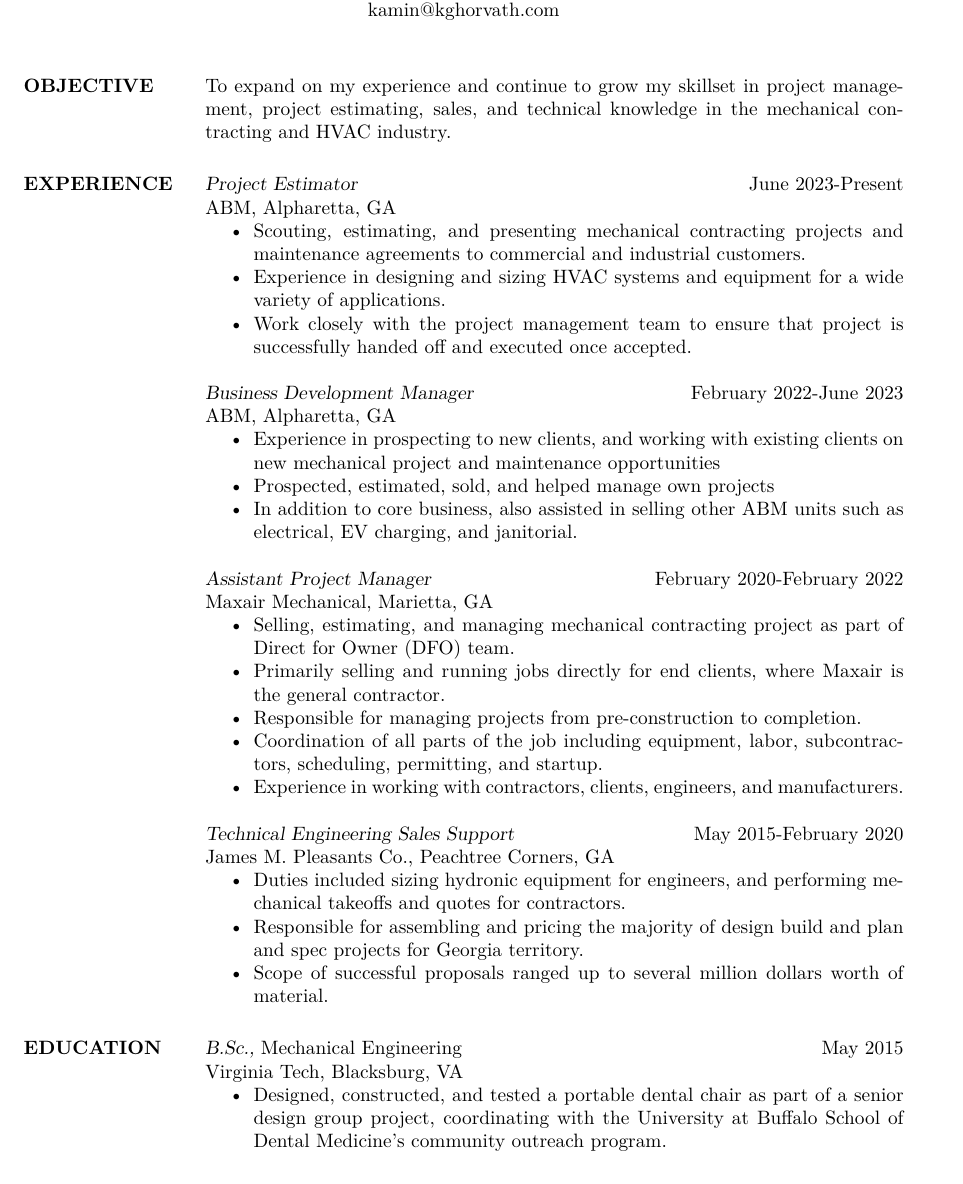
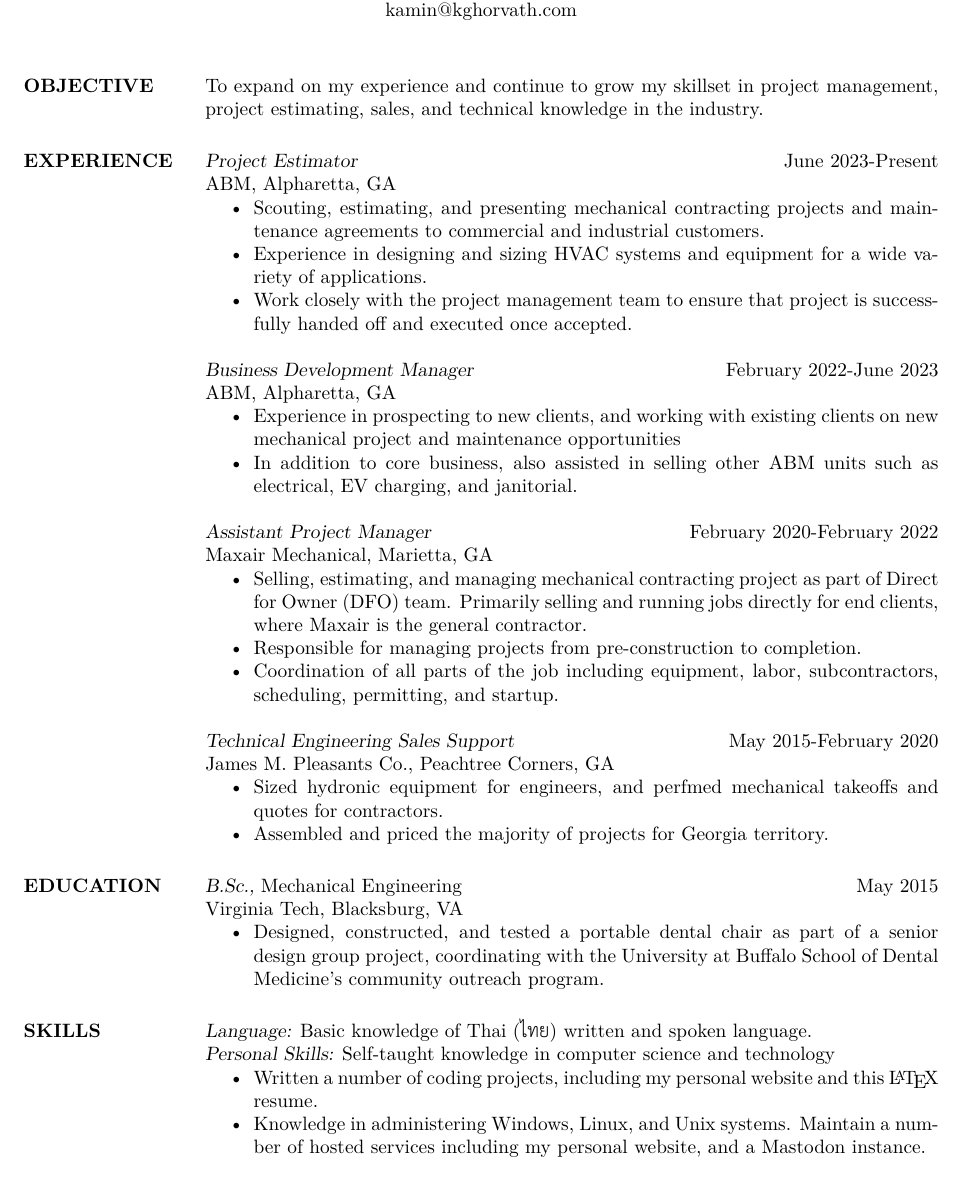
Before and after one commit to kghorvath/resume, a LaTeX CV (res.tex): part of the page, cut so that both start at the same text. The pictures show the PDF file res.pdf that the author committed with the source.

Commit message:
(Re)added skills section

```diff
--- a/res.tex
+++ b/res.tex
@@ -21,7 +24,7 @@
 
 \begin{resume}
 
-\section{OBJECTIVE}  To expand on my experience and continue to grow my skillset in project management, project estimating, sales, and technical knowledge in the mechanical contracting and HVAC industry.
+\section{OBJECTIVE}  To expand on my experience and continue to grow my skillset in project management, project estimating, sales, and technical knowledge in the industry.
 
 \section{EXPERIENCE}
     {\sl Project Estimator} \hfill June 2023-Present \\
@@ -36,26 +39,25 @@
             ABM, Alpharetta, GA
        \begin{itemize}  \itemsep -2pt
             \item Experience in prospecting to new clients, and working with existing clients on new mechanical project and maintenance opportunities
-            \item Prospected, estimated, sold, and helped manage own projects
+%            \item Prospected, estimated, sold, and helped manage own projects
             \item In addition to core business, also assisted in selling other ABM units such as electrical, EV charging, and janitorial.
             \end{itemize}
 
     {\sl Assistant Project Manager} \hfill February 2020-February 2022 \\
  	    Maxair Mechanical, Marietta, GA
         \begin{itemize}  \itemsep -2pt %reduce space between items
-            \item Selling, estimating, and managing mechanical contracting project as part of Direct for Owner (DFO) team.
-            \item Primarily selling and running jobs directly for end clients, where Maxair is the general contractor.
+            \item Selling, estimating, and managing mechanical contracting project as part of Direct for Owner (DFO) team. Primarily selling and running jobs directly for end clients, where Maxair is the general contractor.
             \item Responsible for managing projects from pre-construction to completion.
             \item Coordination of all parts of the job including equipment, labor, subcontractors, scheduling, permitting, and startup.
-            \item Experience in working with contractors, clients, engineers, and manufacturers.
+%            \item Experience in working with contractors, clients, engineers, and manufacturers.
             \end{itemize}
 
     {\sl Technical Engineering Sales Support} \hfill May 2015-February 2020 \\
         James M. Pleasants Co., Peachtree Corners, GA
         \begin{itemize}  \itemsep -2pt %reduce space between items
-            \item Duties included sizing hydronic equipment for engineers, and performing mechanical takeoffs and quotes for contractors.
-            \item Responsible for assembling and pricing the majority of design build and plan and spec projects for Georgia territory.
-            \item Scope of successful proposals ranged up to several million dollars worth of material.
+            \item Sized hydronic equipment for engineers, and perfmed mechanical takeoffs and quotes for contractors.
+            \item Assembled and priced the majority of projects for Georgia territory.
+%            \item Scope of successful proposals ranged up to several million dollars worth of material.
             \end{itemize}
 
 %    {\sl Supervisor Assistant} \hfill          May 2014-May 2015 \\
@@ -71,20 +73,13 @@
         \item Designed, constructed, and tested a portable dental chair as part of a senior design group project, coordinating with the University at Buffalo School of Dental Medicine's community outreach program.
     \end{itemize}
 
-%\section{SKILLS} {\sl Languages \& Software:} C++, Java, Python, MATLAB/Octave, LabVIEW, Mathematica, Inventor, AutoCAD,
-%	Access, ANSYS \\
-%               {\sl Certifications:} Class B Commercial Driver's License
-
-
-%\section{EXTRA-CURRICULAR \\ ACTIVITIES}
-            %{\it Member}, Society of Asian Students and Engineers (SASE)
-            %\begin{itemize}
-            %\item Participated in community service projects sponsored by SASE.
-            %\end{itemize}
-	  %{\it Contributor}, Prof. Anthony Ferrar's Virginia Tech Green Initiative
-	% \begin{itemize}
-           % \item Recruited new members into the Green Initiative, which sought to reduce the carbon footprint of the Virginia Tech campus.
-
+\section{SKILLS}
+    {\sl Language:} Basic knowledge of Thai (ไทย) written and spoken language. \\
+    {\sl Personal Skills:} Self-taught knowledge in computer science and technology
+    \begin{itemize} \itemsep -2pt
+    \item Written a number of coding projects, including my personal website and this \LaTeX{} resume.
+    \item Knowledge in administering Windows, Linux, and Unix systems. Maintain a number of hosted services including my personal website, and a Mastodon instance.
+    \end{itemize}
 
 \end{resume}
 \end{document}
```
Also changed, not shown: res.pdf, res.tex (9 more changed lines), 1 other file.
